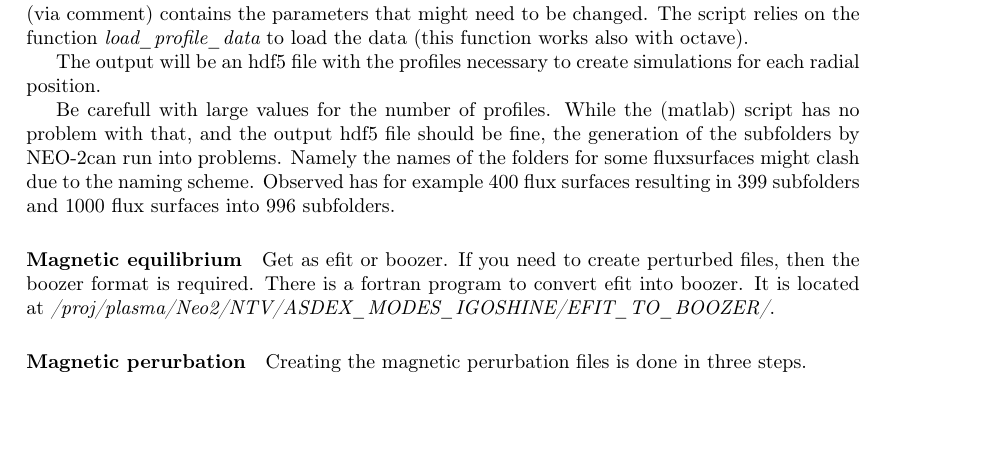
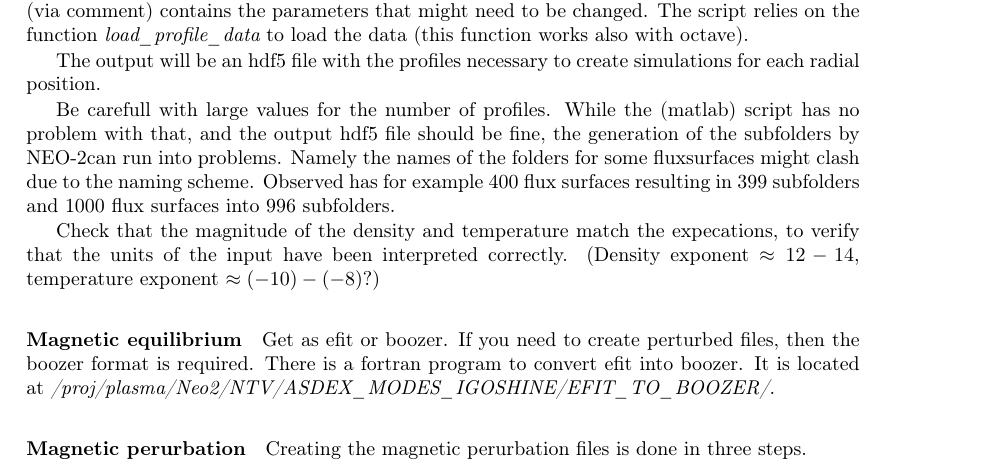
Before and after one commit to itpplasma/NEO-2, a LaTeX thesis (DOC/UserDoc/main.tex, which reads DOC/UserDoc/Running.tex): part of page 14 of 33, cut so that both start at the same text, the shorter picture padded with empty space. Compiled offline with pdfLaTeX.

Commit message:
Note to pay attention to magnitude of inputprofile

```diff
--- a/DOC/UserDoc/Running.tex
+++ b/DOC/UserDoc/Running.tex
@@ -111,6 +111,10 @@ problems. Namely the names of the folders for some fluxsurfaces might
 clash due to the naming scheme.
 Observed has for example 400 flux surfaces resulting in 399 subfolders
 and 1000 flux surfaces into 996 subfolders.
+
+Check that the magnitude of the density and temperature match the
+expecations, to verify that the units of the input have been interpreted
+correctly. (Density exponent $\approx 12-14$, temperature exponent $\approx (-10) - (-8)$?)
 
 \paragraph{Magnetic equilibrium}
 Get as efit or boozer. If you need to create perturbed files, then the
```
